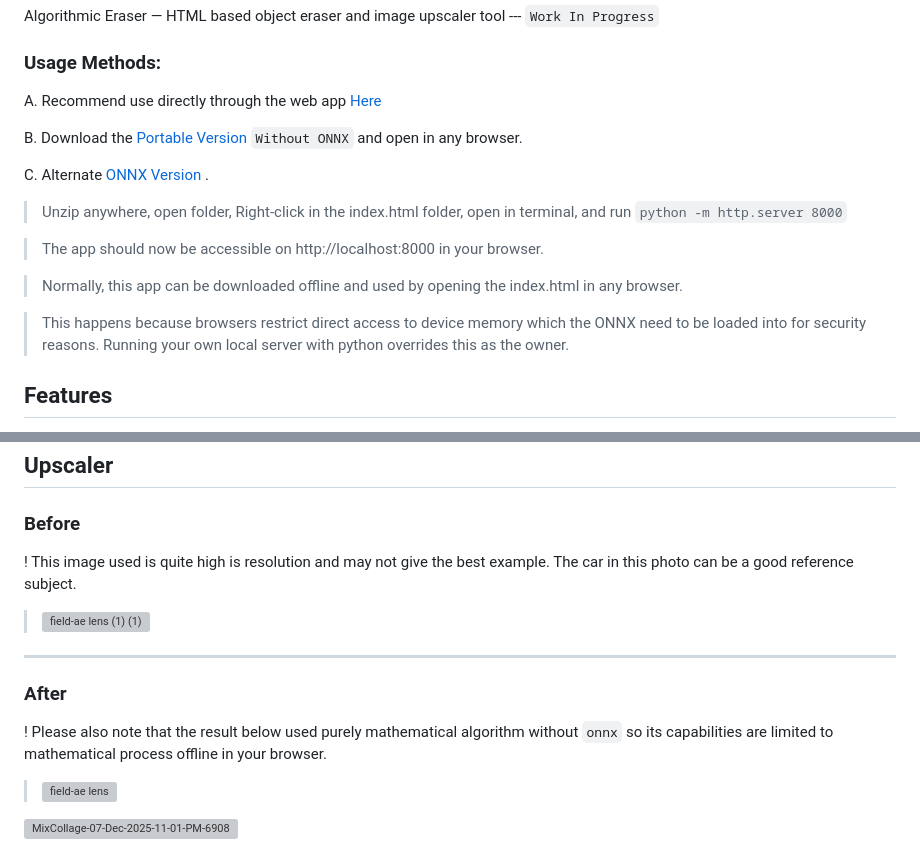
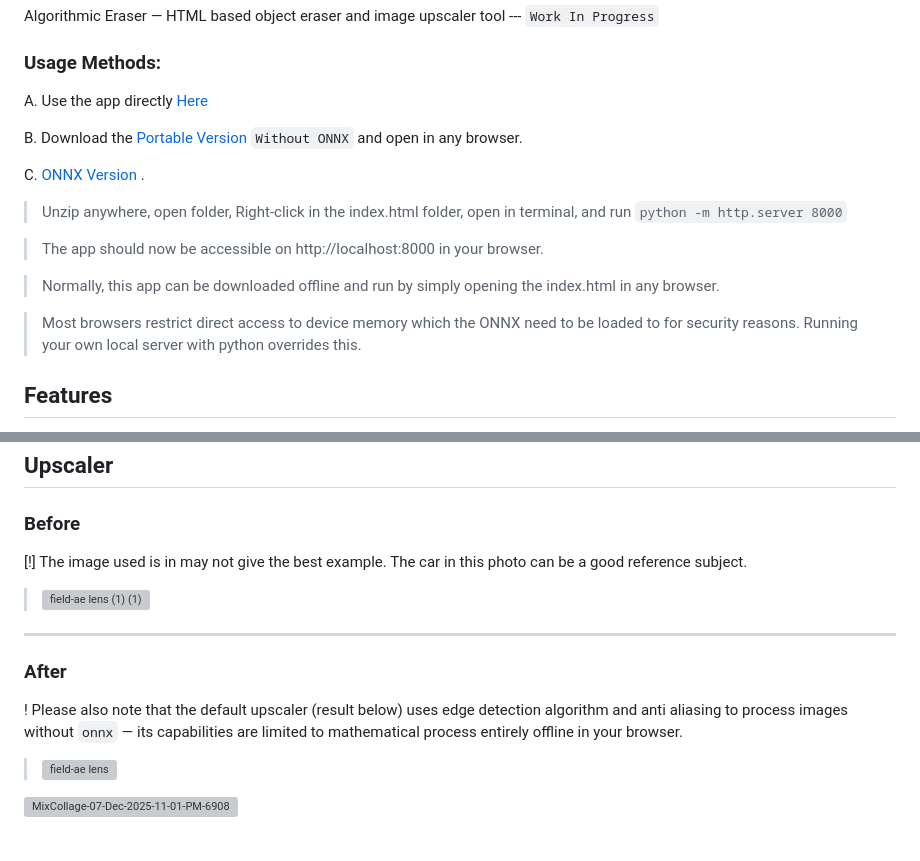
Before and after one commit to xetsue/erasure, a Markdown page: README.md, 2 parts joined by grey strips. GitHub-like rendering; grey boxes are pictures that could not be loaded.

```diff
--- a/README.md
+++ b/README.md
@@ -2,18 +2,18 @@
 Algorithmic Eraser — HTML based object eraser and image upscaler tool --- `Work In Progress`
 ### Usage Methods:
 
-A. Recommend use directly through the web app [Here](xetsue.github.io/erasure)
+A. Use the app directly [Here](xetsue.github.io/erasure)
 
 B. Download the [Portable Version](https://github.com/xetsue/erasure/blob/main/.archive/1.index.html) `Without ONNX` and open in any browser.
 
-C. Alternate [ONNX Version](https://github.com/xetsue/erasure/archive/refs/heads/main.zip) .
+C. [ONNX Version](https://github.com/xetsue/erasure/archive/refs/heads/main.zip) .
 > Unzip anywhere, open folder, Right-click in the index.html folder, open in terminal, and run `python -m http.server 8000`
 
 >The app should now be accessible on http://localhost:8000 in your browser.
 
->Normally, this app can be downloaded offline and used by opening the index.html in any browser.
+>Normally, this app can be downloaded offline and run by simply opening the index.html in any browser.
 
-> This happens because browsers restrict direct access to device memory which the ONNX need to be loaded into for security reasons. Running your own local server with python overrides this as the owner.
+> Most browsers restrict direct access to device memory which the ONNX need to be loaded to for security reasons. Running your own local server with python overrides this.
 
 
 ## Features
@@ -31,11 +31,11 @@ C. Alternate [ONNX Version](https://github.com/xetsue/erasure/archive/refs/heads
 
 ## Upscaler
 ### Before
-! This image used is quite high is resolution and may not give the best example. The car in this photo can be a good reference subject.
+[!] The image used is in may not give the best example. The car in this photo can be a good reference subject.
 >![field-ae lens (1) (1)](https://github.com/user-attachments/assets/a77b207d-0613-4d59-bf8d-d27bef23fddf)
 ---
 ### After
-! Please also note that the result below used purely mathematical algorithm without `onnx` so its capabilities are limited to mathematical process offline in your browser.
+! Please also note that the default upscaler (result below) uses edge detection algorithm and anti aliasing to process images without `onnx` — its capabilities are limited to mathematical process entirely offline in your browser.
 
 ><img width="2048" height="1147" alt="field-ae lens" src="https://github.com/user-attachments/assets/b53401ea-9dd0-4aa3-b9d5-e6b9dea20ec9" />
 
```
